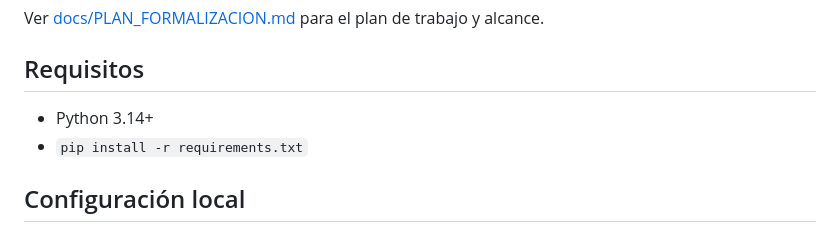
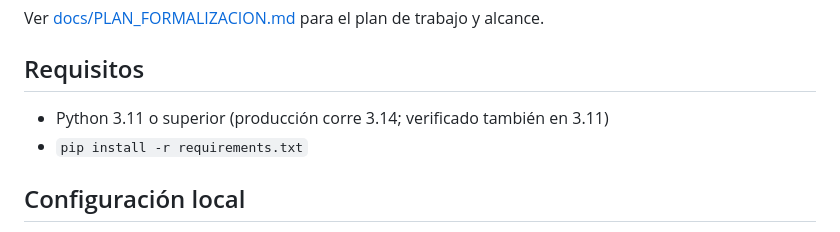
Before and after one commit to jorgetiznado/URJTA_SO, a Markdown page: README.md, the part around the change. Rendered like a GitHub page.

Commit message:
Corregir requisito de Python en el README
Decía 3.14+, pero la app corre sin problemas en 3.11 — el requisito de más
bloquea a cualquiera que quiera levantarla en su propio equipo sin necesidad.
Verificado clonando el repo desde cero y siguiendo las instrucciones tal cual.

Co-Authored-By: Claude Opus 5 <noreply@anthropic.com>
Claude-Session: https://claude.ai/code/session_01Dm3Sra4x5uJeWWX8es8L9p

```diff
--- a/README.md
+++ b/README.md
@@ -7,7 +7,7 @@ Ver [docs/PLAN_FORMALIZACION.md](docs/PLAN_FORMALIZACION.md) para el plan de tra
 
 ## Requisitos
 
-- Python 3.14+
+- Python 3.11 o superior (producción corre 3.14; verificado también en 3.11)
 - `pip install -r requirements.txt`
 
 ## Configuración local
```
